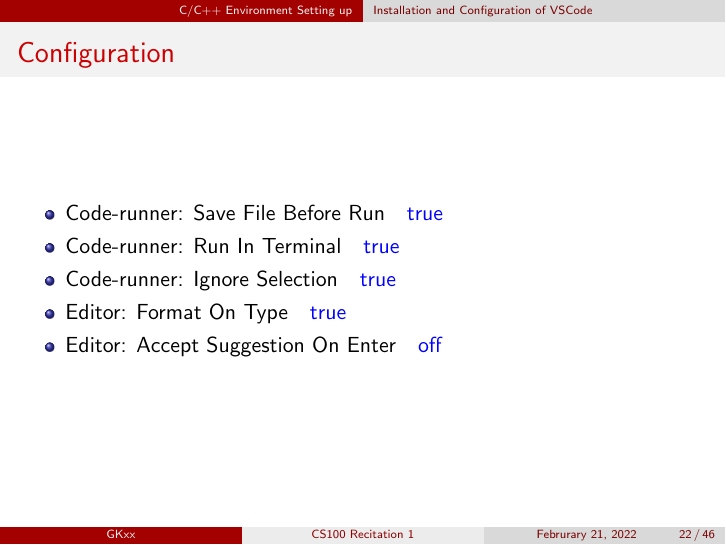
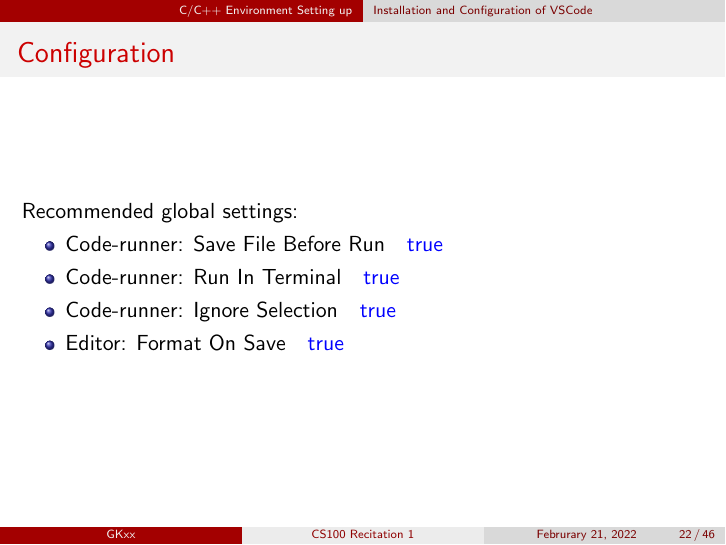
Before and after one commit to GKxxUCAS/CS100-recitations-spring2022, LaTeX slides (rec1/rec1.tex): page 22 of 46. Compiled offline with pdfLaTeX.

Commit message:
minor changes on recitation 1

```diff
--- a/rec1/rec1.tex
+++ b/rec1/rec1.tex
@@ -213,12 +213,12 @@
 \end{frame}
 
 \begin{frame}{Configuration}
+    Recommended global settings:
     \begin{itemize}
         \item Code-runner: Save File Before Run\quad\blue{true}
         \item Code-runner: Run In Terminal\quad\blue{true}
         \item Code-runner: Ignore Selection\quad\blue{true}
-        \item Editor: Format On Type\quad\blue{true}
-        \item Editor: Accept Suggestion On Enter\quad\blue{off}
+        \item Editor: Format On Save\quad\blue{true}
     \end{itemize}
 \end{frame}
 
```
Also changed, not shown: rec1/rec1.pdf, 1 other file.
